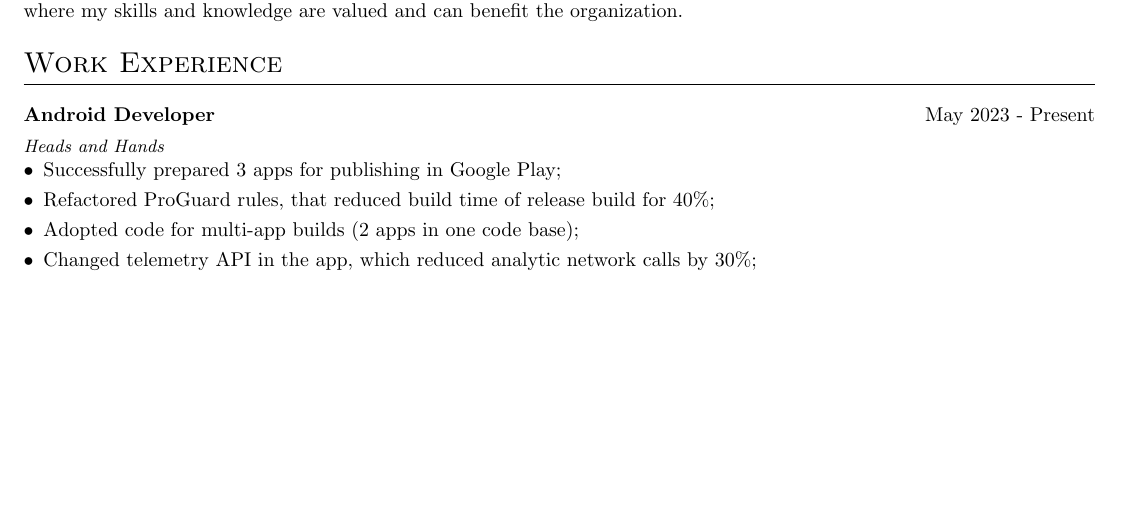
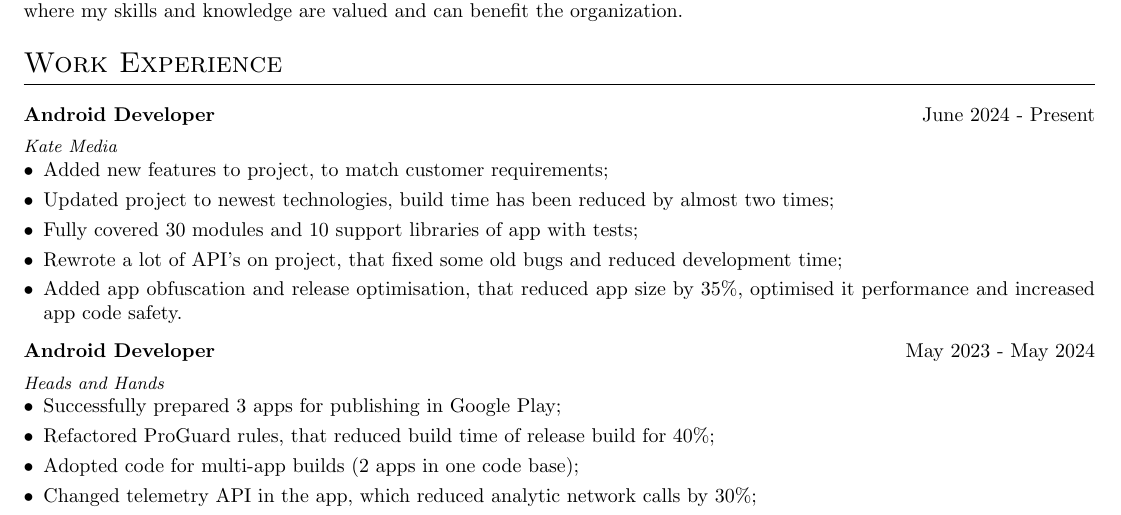
Before and after one commit to 1ast/cv, a LaTeX CV (cv.tex): part of the page before the commit and part of page 1 of 2 after it, cut so that both start at the same text, the shorter picture padded with empty space. Compiled offline with pdfLaTeX.

Commit message:
Update cv.tex

```diff
--- a/cv.tex
+++ b/cv.tex
@@ -136,7 +136,23 @@ As an Android developer with three years of experience, I have in-depth knowledg
 \section{Work Experience}
 
 \begin{tabularx}{\linewidth}{ @{}l r@{} }
-\textbf{Android Developer} & \hfill May 2023 - Present \\[3.75pt]
+\textbf{Android Developer} & \hfill June 2024 - Present \\[3.75pt]
+\textit{\small Kate Media} & \hfill \\
+\multicolumn{2}{@{}X@{}}{
+\begin{minipage}[t]{\linewidth}
+    \begin{itemize}[nosep,after=\strut, leftmargin=1em, itemsep=3pt]
+        \item Added new features to project, to match customer requirements;
+        \item Updated project to newest technologies, build time has been reduced by almost two times;
+        \item Fully covered 30 modules and 10 support libraries of app with tests;
+        \item Rewrote a lot of API's on project, that fixed some old bugs and reduced development time;
+        \item Added app obfuscation and release optimisation, that reduced app size by 35\%, optimised it performance and increased app code safety.
+    \end{itemize}
+    \end{minipage}
+}
+\end{tabularx}
+
+\begin{tabularx}{\linewidth}{ @{}l r@{} }
+\textbf{Android Developer} & \hfill May 2023 - May 2024 \\[3.75pt]
 \textit{\small Heads and Hands} & \hfill \\
 \multicolumn{2}{@{}X@{}}{
 \begin{minipage}[t]{\linewidth}
```
Also changed, not shown: cv.tex (2 more changed lines).
